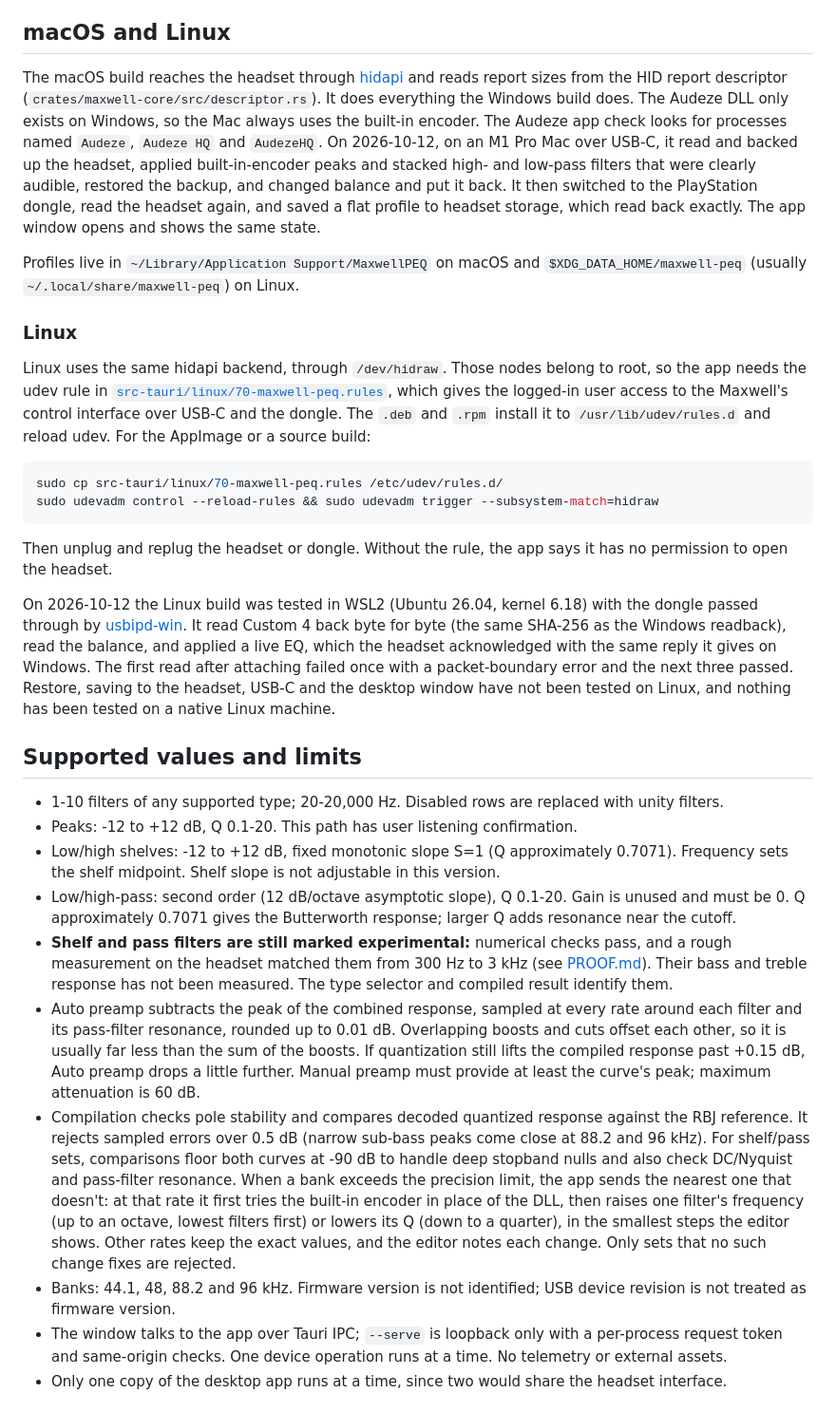
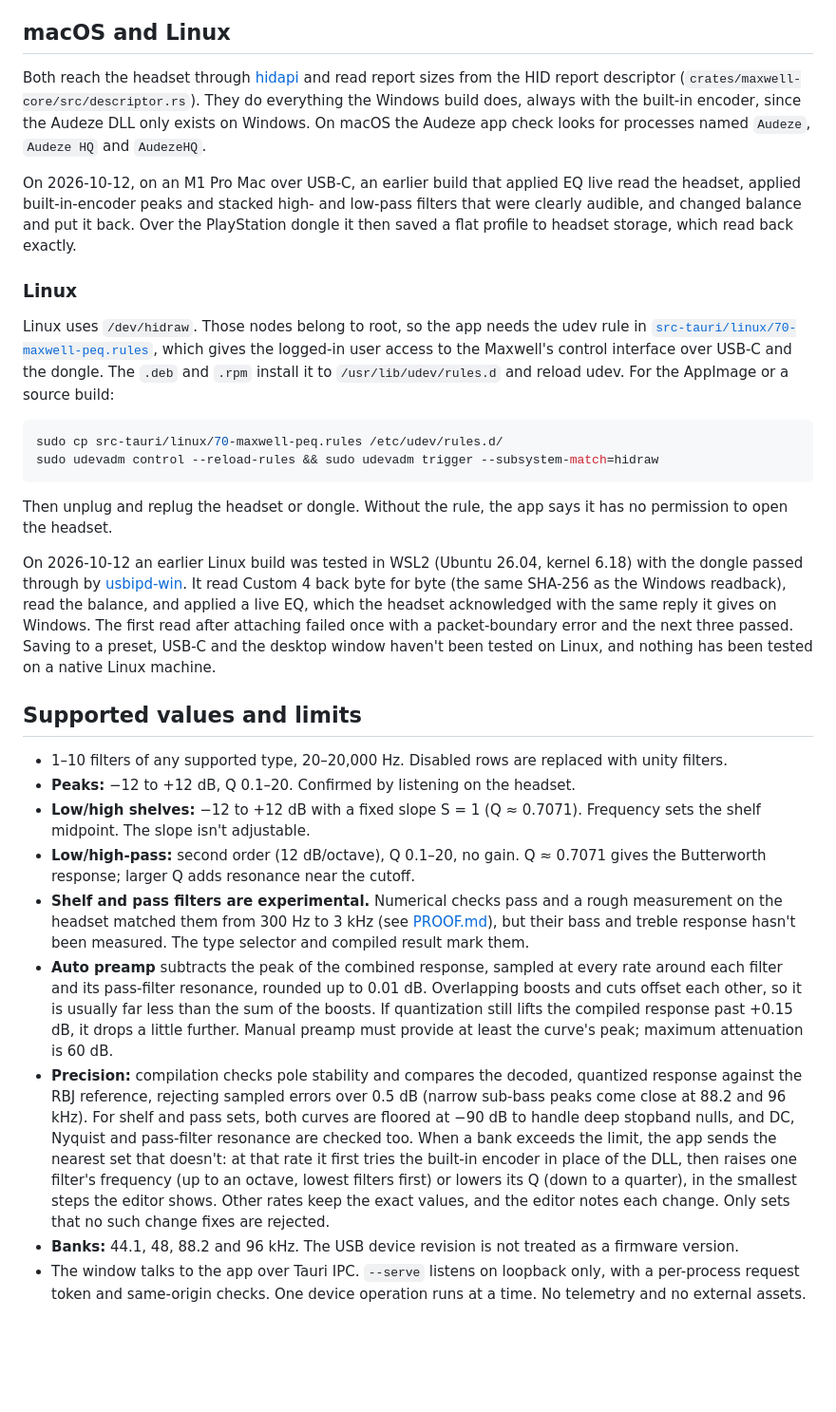
Before and after one commit to Aquaspaces/maxwell-peq, a Markdown page: README.md, the part around one of its changes. Shown at 95% size. GitHub-like rendering; blank space fills up the shorter version.

````diff
--- a/README.md
+++ b/README.md
@@ -136,13 +125,13 @@ These commands were decoded from Audeze HQ 1.2.48 and have not been tested on a
 
 ## macOS and Linux
 
-The macOS build reaches the headset through [hidapi](https://github.com/ruabmbua/hidapi-rs) and reads report sizes from the HID report descriptor (`crates/maxwell-core/src/descriptor.rs`). It does everything the Windows build does. The Audeze DLL only exists on Windows, so the Mac always uses the built-in encoder. The Audeze app check looks for processes named `Audeze`, `Audeze HQ` and `AudezeHQ`. On 2026-10-12, on an M1 Pro Mac over USB-C, it read and backed up the headset, applied built-in-encoder peaks and stacked high- and low-pass filters that were clearly audible, restored the backup, and changed balance and put it back. It then switched to the PlayStation dongle, read the headset again, and saved a flat profile to headset storage, which read back exactly. The app window opens and shows the same state.
+Both reach the headset through [hidapi](https://github.com/ruabmbua/hidapi-rs) and read report sizes from the HID report descriptor (`crates/maxwell-core/src/descriptor.rs`). They do everything the Windows build does, always with the built-in encoder, since the Audeze DLL only exists on Windows. On macOS the Audeze app check looks for processes named `Audeze`, `Audeze HQ` and `AudezeHQ`.
 
-Profiles live in `~/Library/Application Support/MaxwellPEQ` on macOS and `$XDG_DATA_HOME/maxwell-peq` (usually `~/.local/share/maxwell-peq`) on Linux.
+On 2026-10-12, on an M1 Pro Mac over USB-C, an earlier build that applied EQ live read the headset, applied built-in-encoder peaks and stacked high- and low-pass filters that were clearly audible, and changed balance and put it back. Over the PlayStation dongle it then saved a flat profile to headset storage, which read back exactly.
 
 ### Linux
 
-Linux uses the same hidapi backend, through `/dev/hidraw`. Those nodes belong to root, so the app needs the udev rule in [`src-tauri/linux/70-maxwell-peq.rules`](src-tauri/linux/70-maxwell-peq.rules), which gives the logged-in user access to the Maxwell's control interface over USB-C and the dongle. The `.deb` and `.rpm` install it to `/usr/lib/udev/rules.d` and reload udev. For the AppImage or a source build:
+Linux uses `/dev/hidraw`. Those nodes belong to root, so the app needs the udev rule in [`src-tauri/linux/70-maxwell-peq.rules`](src-tauri/linux/70-maxwell-peq.rules), which gives the logged-in user access to the Maxwell's control interface over USB-C and the dongle. The `.deb` and `.rpm` install it to `/usr/lib/udev/rules.d` and reload udev. For the AppImage or a source build:
 
 ```sh
 sudo cp src-tauri/linux/70-maxwell-peq.rules /etc/udev/rules.d/
@@ -151,18 +140,17 @@ sudo udevadm control --reload-rules && sudo udevadm trigger --subsystem-match=hi
 
 Then unplug and replug the headset or dongle. Without the rule, the app says it has no permission to open the headset.
 
-On 2026-10-12 the Linux build was tested in WSL2 (Ubuntu 26.04, kernel 6.18) with the dongle passed through by [usbipd-win](https://github.com/dorssel/usbipd-win). It read Custom 4 back byte for byte (the same SHA-256 as the Windows readback), read the balance, and applied a live EQ, which the headset acknowledged with the same reply it gives on Windows. The first read after attaching failed once with a packet-boundary error and the next three passed. Restore, saving to the headset, USB-C and the desktop window have not been tested on Linux, and nothing has been tested on a native Linux machine.
+On 2026-10-12 an earlier Linux build was tested in WSL2 (Ubuntu 26.04, kernel 6.18) with the dongle passed through by [usbipd-win](https://github.com/dorssel/usbipd-win). It read Custom 4 back byte for byte (the same SHA-256 as the Windows readback), read the balance, and applied a live EQ, which the headset acknowledged with the same reply it gives on Windows. The first read after attaching failed once with a packet-boundary error and the next three passed. Saving to a preset, USB-C and the desktop window haven't been tested on Linux, and nothing has been tested on a native Linux machine.
 
 ## Supported values and limits
 
-- 1-10 filters of any supported type; 20-20,000 Hz. Disabled rows are replaced with unity filters.
-- Peaks: -12 to +12 dB, Q 0.1-20. This path has user listening confirmation.
-- Low/high shelves: -12 to +12 dB, fixed monotonic slope S=1 (Q approximately 0.7071). Frequency sets the shelf midpoint. Shelf slope is not adjustable in this version.
-- Low/high-pass: second order (12 dB/octave asymptotic slope), Q 0.1-20. Gain is unused and must be 0. Q approximately 0.7071 gives the Butterworth response; larger Q adds resonance near the cutoff.
-- **Shelf and pass filters are still marked experimental:** numerical checks pass, and a rough measurement on the headset matched them from 300 Hz to 3 kHz (see [PROOF.md](PROOF.md)). Their bass and treble response has not been measured. The type selector and compiled result identify them.
-- Auto preamp subtracts the peak of the combined response, sampled at every rate around each filter and its pass-filter resonance, rounded up to 0.01 dB. Overlapping boosts and cuts offset each other, so it is usually far less than the sum of the boosts. If quantization still lifts the compiled response past +0.15 dB, Auto preamp drops a little further. Manual preamp must provide at least the curve's peak; maximum attenuation is 60 dB.
-- Compilation checks pole stability and compares decoded quantized response against the RBJ reference. It rejects sampled errors over 0.5 dB (narrow sub-bass peaks come close at 88.2 and 96 kHz). For shelf/pass sets, comparisons floor both curves at -90 dB to handle deep stopband nulls and also check DC/Nyquist and pass-filter resonance. When a bank exceeds the precision limit, the app sends the nearest one that doesn't: at that rate it first tries the built-in encoder in place of the DLL, then raises one filter's frequency (up to an octave, lowest filters first) or lowers its Q (down to a quarter), in the smallest steps the editor shows. Other rates keep the exact values, and the editor notes each change. Only sets that no such change fixes are rejected.
-- Banks: 44.1, 48, 88.2 and 96 kHz. Firmware version is not identified; USB device revision is not treated as firmware version.
-- The window talks to the app over Tauri IPC; `--serve` is loopback only with a per-process request token and same-origin checks. One device operation runs at a time. No telemetry or external assets.
-- Only one copy of the desktop app runs at a time, since two would share the headset interface.
+- 1–10 filters of any supported type, 20–20,000 Hz. Disabled rows are replaced with unity filters.
+- **Peaks:** −12 to +12 dB, Q 0.1–20. Confirmed by listening on the headset.
+- **Low/high shelves:** −12 to +12 dB with a fixed slope S = 1 (Q ≈ 0.7071). Frequency sets the shelf midpoint. The slope isn't adjustable.
+- **Low/high-pass:** second order (12 dB/octave), Q 0.1–20, no gain. Q ≈ 0.7071 gives the Butterworth response; larger Q adds resonance near the cutoff.
+- **Shelf and pass filters are experimental.** Numerical checks pass and a rough measurement on the headset matched them from 300 Hz to 3 kHz (see [PROOF.md](PROOF.md)), but their bass and treble response hasn't been measured. The type selector and compiled result mark them.
+- **Auto preamp** subtracts the peak of the combined response, sampled at every rate around each filter and its pass-filter resonance, rounded up to 0.01 dB. Overlapping boosts and cuts offset each other, so it is usually far less than the sum of the boosts. If quantization still lifts the compiled response past +0.15 dB, it drops a little further. Manual preamp must provide at least the curve's peak; maximum attenuation is 60 dB.
+- **Precision:** compilation checks pole stability and compares the decoded, quantized response against the RBJ reference, rejecting sampled errors over 0.5 dB (narrow sub-bass peaks come close at 88.2 and 96 kHz). For shelf and pass sets, both curves are floored at −90 dB to handle deep stopband nulls, and DC, Nyquist and pass-filter resonance are checked too. When a bank exceeds the limit, the app sends the nearest set that doesn't: at that rate it first tries the built-in encoder in place of the DLL, then raises one filter's frequency (up to an octave, lowest filters first) or lowers its Q (down to a quarter), in the smallest steps the editor shows. Other rates keep the exact values, and the editor notes each change. Only sets that no such change fixes are rejected.
+- **Banks:** 44.1, 48, 88.2 and 96 kHz. The USB device revision is not treated as a firmware version.
+- The window talks to the app over Tauri IPC. `--serve` listens on loopback only, with a per-process request token and same-origin checks. One device operation runs at a time. No telemetry and no external assets.
 
````
Also changed, not shown: other parts of README.md (+103 -79 lines), PRODUCT.md (+14 -13 lines).
